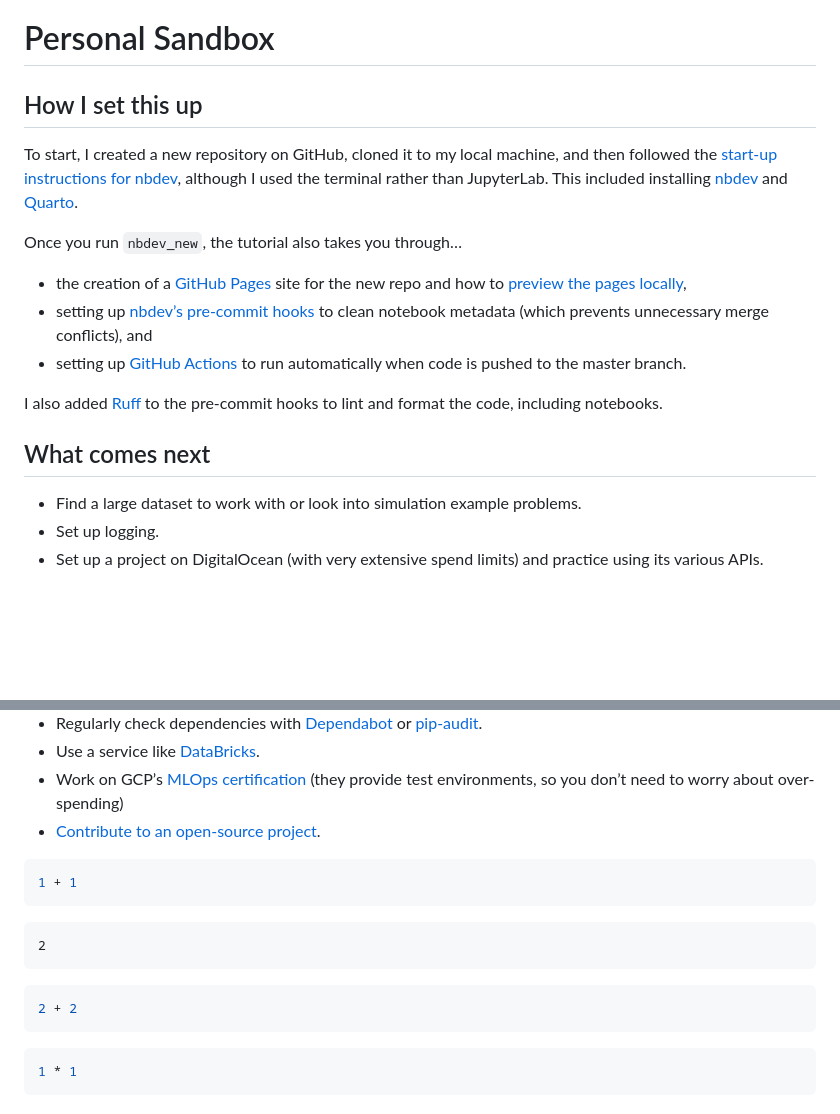
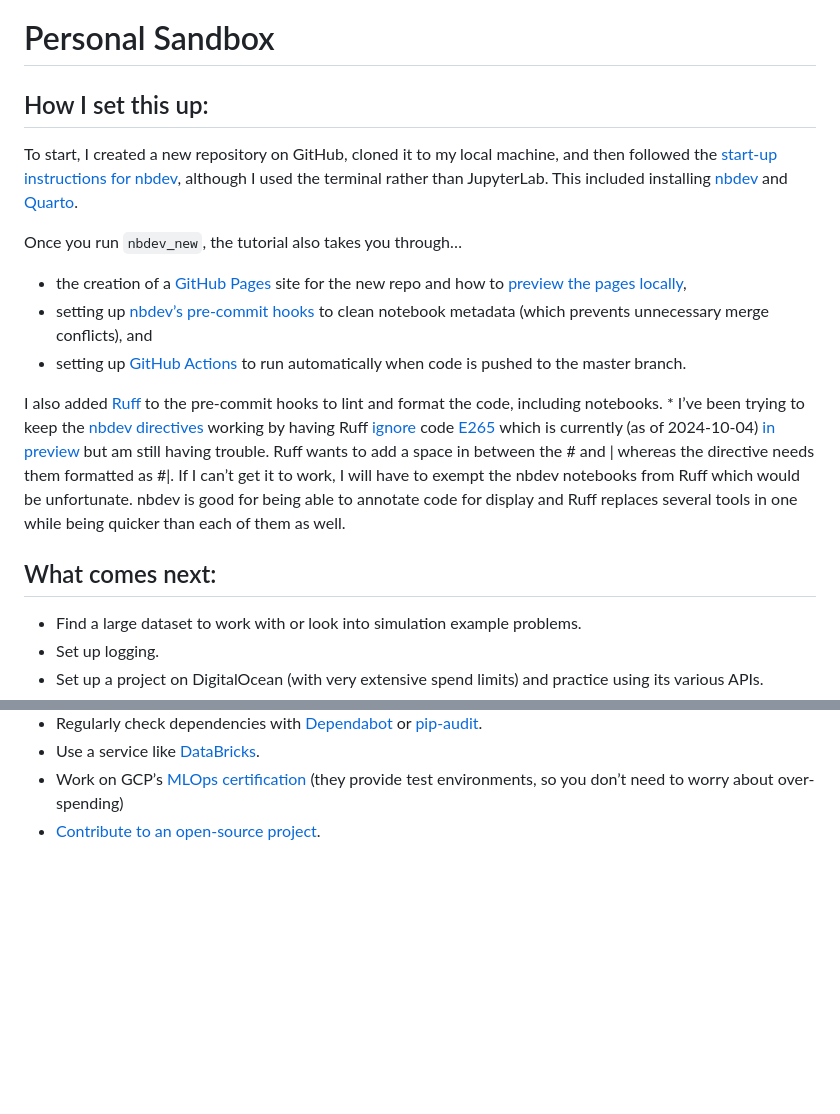
Before and after one commit to eafox/personal_sandbox, a Markdown page: README.md, 2 parts joined by grey strips. GitHub-like rendering; blank space fills up the shorter version.

Commit message:
caught up readme

````diff
--- a/README.md
+++ b/README.md
@@ -3,7 +3,7 @@
 
 <!-- WARNING: THIS FILE WAS AUTOGENERATED! DO NOT EDIT! -->
 
-## How I set this up
+## How I set this up:
 
 To start, I created a new repository on GitHub, cloned it to my local
 machine, and then followed the [start-up instructions for
@@ -25,9 +25,21 @@ Once you run `nbdev_new`, the tutorial also takes you through…
   automatically when code is pushed to the master branch.
 
 I also added [Ruff](https://docs.astral.sh/ruff/) to the pre-commit
-hooks to lint and format the code, including notebooks.
+hooks to lint and format the code, including notebooks. \* I’ve been
+trying to keep the [nbdev
+directives](https://nbdev.fast.ai/explanations/directives.html) working
+by having Ruff [ignore](https://docs.astral.sh/ruff/configuration/) code
+[E265](https://docs.astral.sh/ruff/rules/no-space-after-block-comment/)
+which is currently (as of 2024-10-04) [in
+preview](https://docs.astral.sh/ruff/faq/#what-is-preview) but am still
+having trouble. Ruff wants to add a space in between the \# and \|
+whereas the directive needs them formatted as \#\|. If I can’t get it to
+work, I will have to exempt the nbdev notebooks from Ruff which would be
+unfortunate. nbdev is good for being able to annotate code for display
+and Ruff replaces several tools in one while being quicker than each of
+them as well.
 
-## What comes next
+## What comes next:
 
 - Find a large dataset to work with or look into simulation example
   problems.
@@ -63,17 +75,3 @@ hooks to lint and format the code, including notebooks.
   over-spending)
 - [Contribute to an open-source
   project](https://www.reddit.com/r/learnpython/comments/17ue6hr/looking_for_beginnerfriendly_python_libraries_to/).
-
-``` python
-1 + 1
-```
-
-    2
-
-``` python
-2 + 2
-```
-
-``` python
-1 * 1
-```
````
